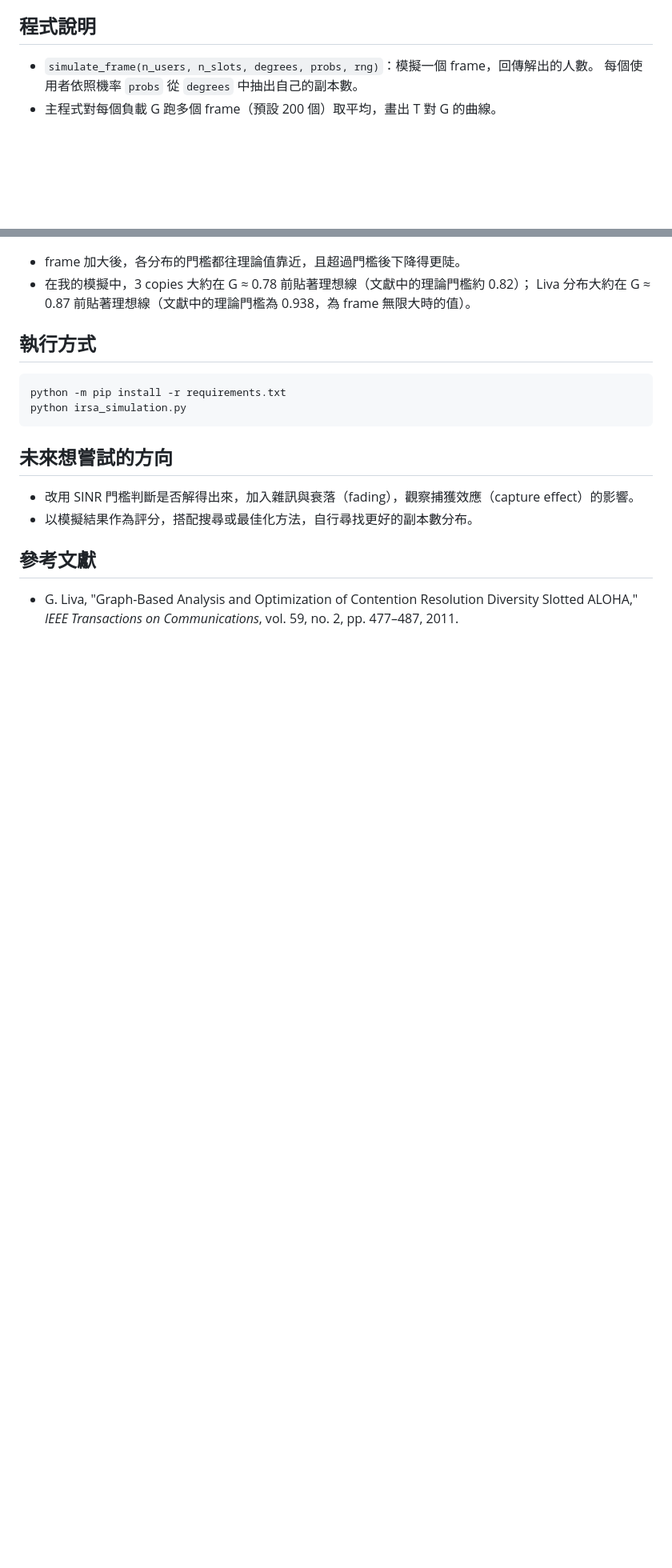
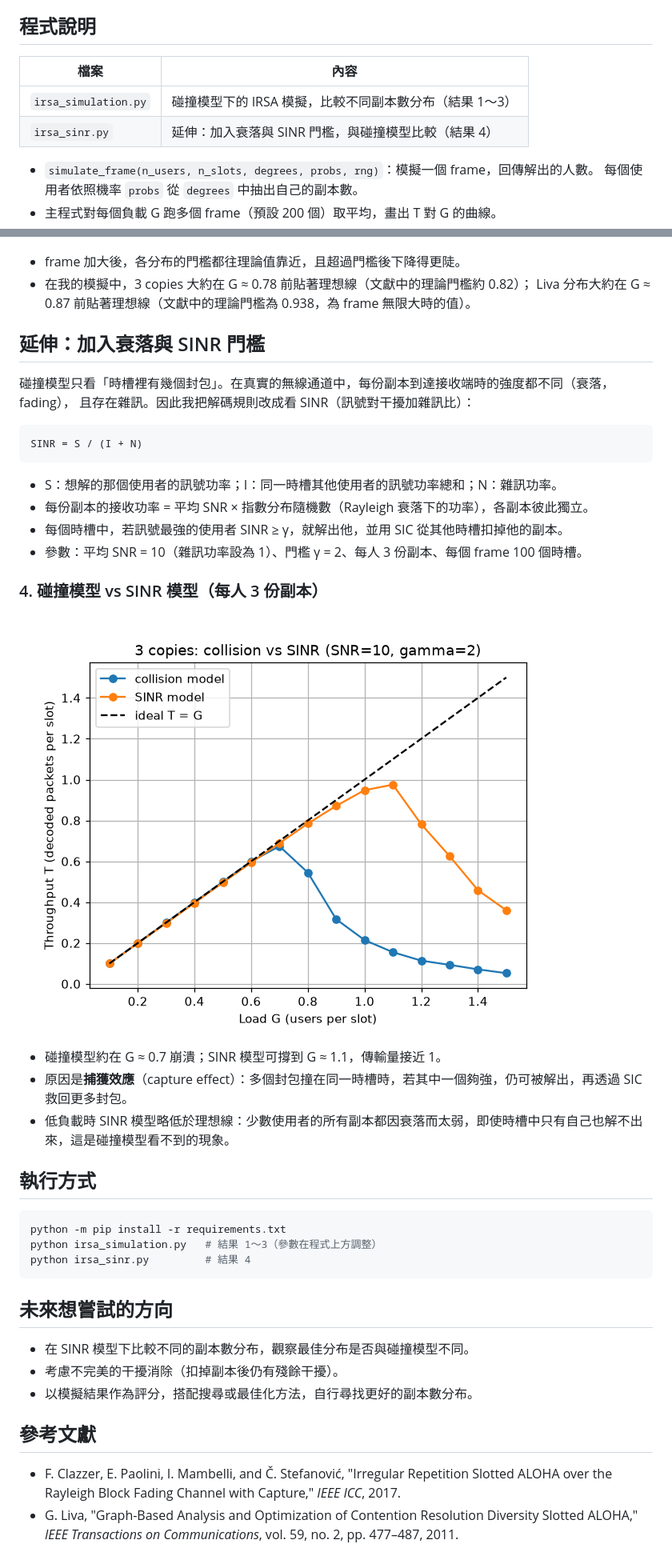
Before and after one commit to arcgrace/irsa-simulation, a Markdown page: README.md, 2 parts joined by grey strips. Shown at 80% size. Drawn GitHub-style; pictures changed too: figures/sinr_vs_collision.png (added); blank space fills up the shorter version.

Commit message:
Add SINR model extension

````diff
--- a/README.md
+++ b/README.md
@@ -30,6 +30,11 @@
 - **解碼門檻**：在幾乎所有人都能解出的前提下，G 最高能到多少。
 
 ## 程式說明
+
+| 檔案 | 內容 |
+|---|---|
+| `irsa_simulation.py` | 碰撞模型下的 IRSA 模擬，比較不同副本數分布（結果 1～3） |
+| `irsa_sinr.py` | 延伸：加入衰落與 SINR 門檻，與碰撞模型比較（結果 4） |
 
 - `simulate_frame(n_users, n_slots, degrees, probs, rng)`：模擬一個 frame，回傳解出的人數。
   每個使用者依照機率 `probs` 從 `degrees` 中抽出自己的副本數。
@@ -71,19 +76,44 @@
 - 在我的模擬中，3 copies 大約在 G ≈ 0.78 前貼著理想線（文獻中的理論門檻約 0.82）；
   Liva 分布大約在 G ≈ 0.87 前貼著理想線（文獻中的理論門檻為 0.938，為 frame 無限大時的值）。
 
+## 延伸：加入衰落與 SINR 門檻
+
+碰撞模型只看「時槽裡有幾個封包」。在真實的無線通道中，每份副本到達接收端時的強度都不同（衰落，fading），
+且存在雜訊。因此我把解碼規則改成看 SINR（訊號對干擾加雜訊比）：
+
+```
+SINR = S / (I + N)
+```
+
+- S：想解的那個使用者的訊號功率；I：同一時槽其他使用者的訊號功率總和；N：雜訊功率。
+- 每份副本的接收功率 = 平均 SNR × 指數分布隨機數（Rayleigh 衰落下的功率），各副本彼此獨立。
+- 每個時槽中，若訊號最強的使用者 SINR ≥ γ，就解出他，並用 SIC 從其他時槽扣掉他的副本。
+- 參數：平均 SNR = 10（雜訊功率設為 1）、門檻 γ = 2、每人 3 份副本、每個 frame 100 個時槽。
+
+### 4. 碰撞模型 vs SINR 模型（每人 3 份副本）
+
+![碰撞模型與 SINR 模型比較](figures/sinr_vs_collision.png)
+
+- 碰撞模型約在 G ≈ 0.7 崩潰；SINR 模型可撐到 G ≈ 1.1，傳輸量接近 1。
+- 原因是**捕獲效應**（capture effect）：多個封包撞在同一時槽時，若其中一個夠強，仍可被解出，再透過 SIC 救回更多封包。
+- 低負載時 SINR 模型略低於理想線：少數使用者的所有副本都因衰落而太弱，即使時槽中只有自己也解不出來，這是碰撞模型看不到的現象。
+
 ## 執行方式
 
 ```bash
 python -m pip install -r requirements.txt
-python irsa_simulation.py
+python irsa_simulation.py   # 結果 1～3（參數在程式上方調整）
+python irsa_sinr.py         # 結果 4
 ```
 
 ## 未來想嘗試的方向
 
-- 改用 SINR 門檻判斷是否解得出來，加入雜訊與衰落（fading），觀察捕獲效應（capture effect）的影響。
+- 在 SINR 模型下比較不同的副本數分布，觀察最佳分布是否與碰撞模型不同。
+- 考慮不完美的干擾消除（扣掉副本後仍有殘餘干擾）。
 - 以模擬結果作為評分，搭配搜尋或最佳化方法，自行尋找更好的副本數分布。
 
 ## 參考文獻
 
+- F. Clazzer, E. Paolini, I. Mambelli, and Č. Stefanović, "Irregular Repetition Slotted ALOHA over the Rayleigh Block Fading Channel with Capture," *IEEE ICC*, 2017.
 - G. Liva, "Graph-Based Analysis and Optimization of Contention Resolution Diversity Slotted ALOHA,"
   *IEEE Transactions on Communications*, vol. 59, no. 2, pp. 477–487, 2011.
````
Also changed, not shown: 1 other file.
